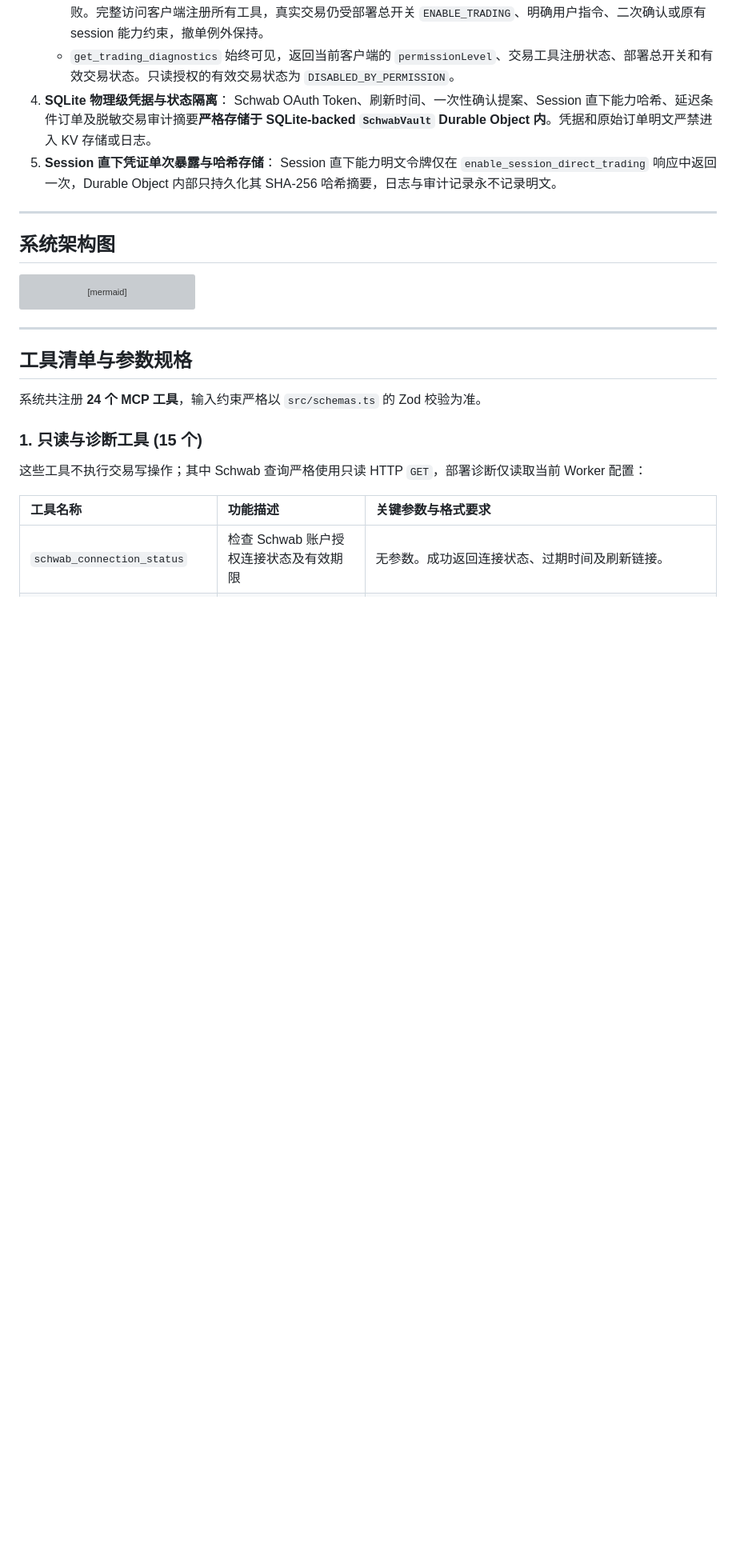
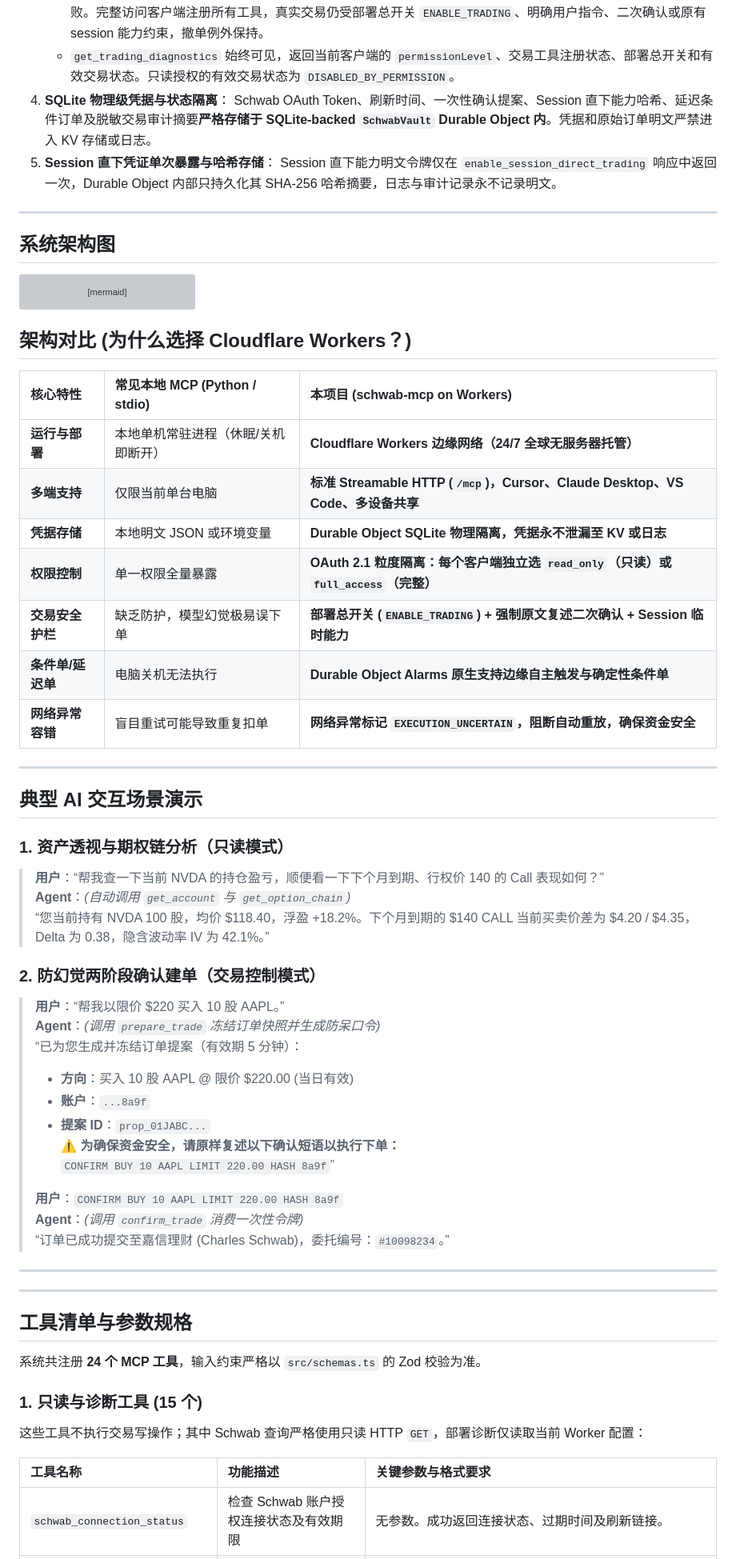
Before and after one commit to chensirui2008/schwab-mcp, a Markdown page: README.zh-CN.md, the part around one of its changes. Shown at 80% size. Drawn GitHub-style; blank space fills up the shorter version; grey boxes are pictures that could not be loaded.

Commit message:
docs: add feature matrix comparison and agent workflow examples

````diff
--- a/README.zh-CN.md
+++ b/README.zh-CN.md
@@ -108,6 +110,44 @@ flowchart TD
   Router -->|安全持久化 Token| DO
 ```
 
+## 架构对比 (为什么选择 Cloudflare Workers？)
+
+| 核心特性 | 常见本地 MCP (Python / stdio) | **本项目 (schwab-mcp on Workers)** |
+| :--- | :--- | :--- |
+| **运行与部署** | 本地单机常驻进程（休眠/关机即断开） | **Cloudflare Workers 边缘网络（24/7 全球无服务器托管）** |
+| **多端支持** | 仅限当前单台电脑 | **标准 Streamable HTTP (`/mcp`)，Cursor、Claude Desktop、VS Code、多设备共享** |
+| **凭据存储** | 本地明文 JSON 或环境变量 | **Durable Object SQLite 物理隔离，凭据永不泄漏至 KV 或日志** |
+| **权限控制** | 单一权限全量暴露 | **OAuth 2.1 粒度隔离：每个客户端独立选 `read_only`（只读）或 `full_access`（完整）** |
+| **交易安全护栏** | 缺乏防护，模型幻觉极易误下单 | **部署总开关 (`ENABLE_TRADING`) + 强制原文复述二次确认 + Session 临时能力** |
+| **条件单/延迟单** | 电脑关机无法执行 | **Durable Object Alarms 原生支持边缘自主触发与确定性条件单** |
+| **网络异常容错** | 盲目重试可能导致重复扣单 | **网络异常标记 `EXECUTION_UNCERTAIN`，阻断自动重放，确保资金安全** |
+
+---
+
+## 典型 AI 交互场景演示
+
+### 1. 资产透视与期权链分析（只读模式）
+
+> **用户**：“帮我查一下当前 NVDA 的持仓盈亏，顺便看一下下个月到期、行权价 140 的 Call 表现如何？”
+> **Agent**：*(自动调用 `get_account` 与 `get_option_chain`)*
+> “您当前持有 NVDA 100 股，均价 $118.40，浮盈 +18.2%。下个月到期的 $140 CALL 当前买卖价差为 $4.20 / $4.35，Delta 为 0.38，隐含波动率 IV 为 42.1%。”
+
+### 2. 防幻觉两阶段确认建单（交易控制模式）
+
+> **用户**：“帮我以限价 $220 买入 10 股 AAPL。”
+> **Agent**：*(调用 `prepare_trade` 冻结订单快照并生成防呆口令)*
+> “已为您生成并冻结订单提案（有效期 5 分钟）：
+> - **方向**：买入 10 股 AAPL @ 限价 $220.00 (当日有效)
+> - **账户**：`...8a9f`
+> - **提案 ID**：`prop_01JABC...`
+> ⚠️ **为确保资金安全，请原样复述以下确认短语以执行下单：**
+> `CONFIRM BUY 10 AAPL LIMIT 220.00 HASH 8a9f`”
+>
+> **用户**：`CONFIRM BUY 10 AAPL LIMIT 220.00 HASH 8a9f`
+> **Agent**：*(调用 `confirm_trade` 消费一次性令牌)*
+> “订单已成功提交至嘉信理财 (Charles Schwab)，委托编号：`#10098234`。”
+
+---
 ---
 
 ## 工具清单与参数规格
````
Also changed, not shown: other parts of README.zh-CN.md (+2 -0 lines), README.md (+38 -0 lines).
